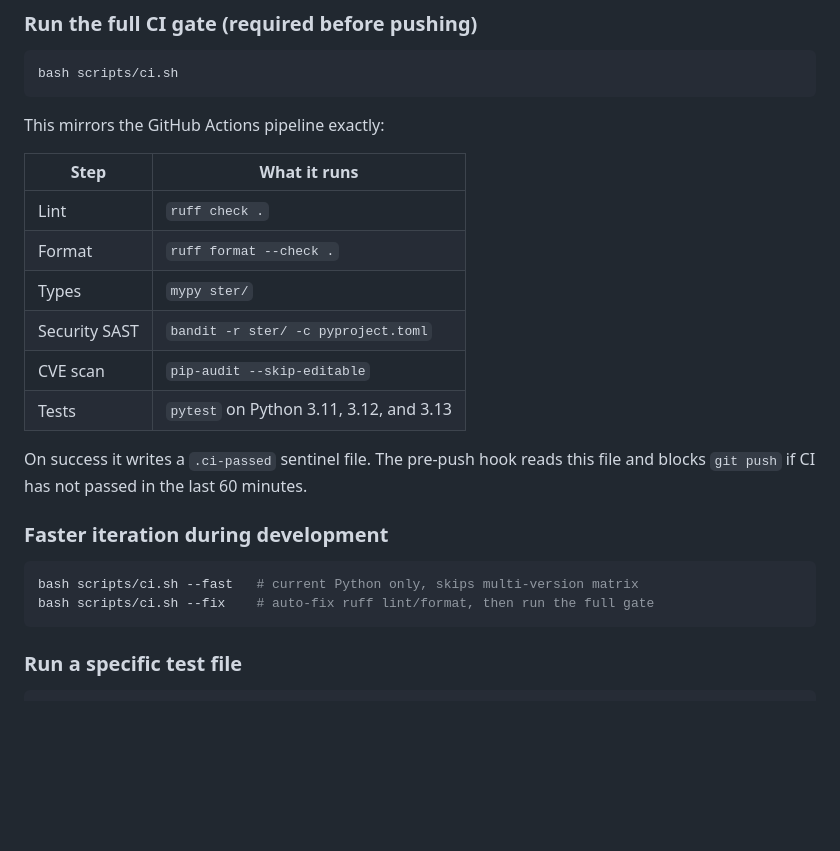
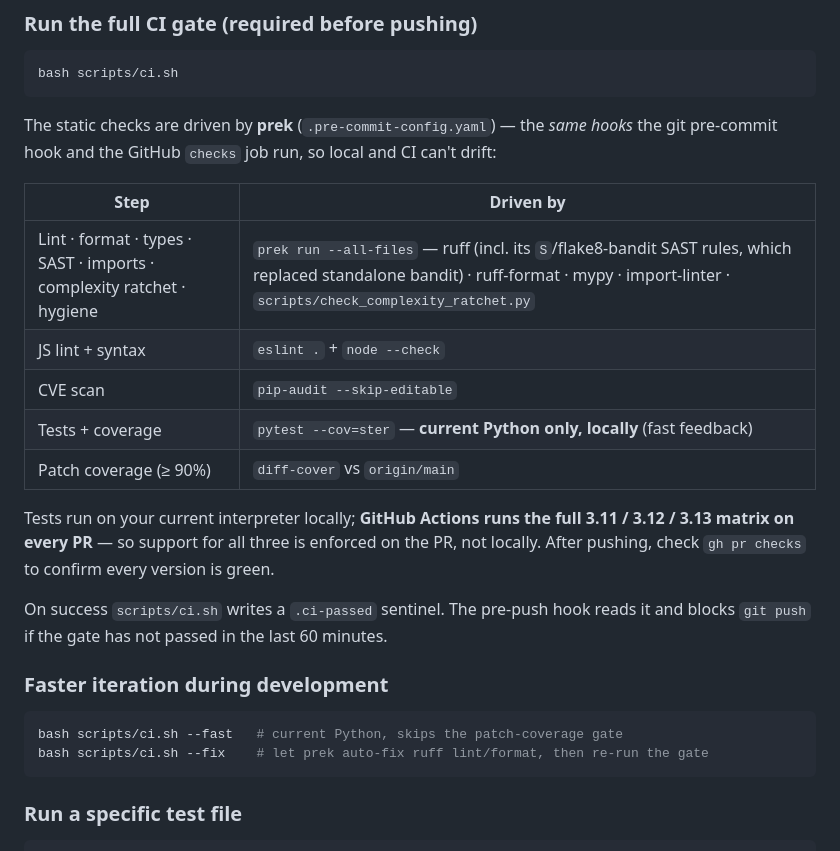
Before and after one commit to gbelbe/ster, a Markdown page: CONTRIBUTING.md, the part around the change. Drawn GitHub-style; blank space fills up the shorter version.

````diff
--- a/CONTRIBUTING.md
+++ b/CONTRIBUTING.md
@@ -68,25 +68,31 @@ Use a short, descriptive prefix:
 bash scripts/ci.sh
 ```
 
-This mirrors the GitHub Actions pipeline exactly:
+The static checks are driven by **prek** (`.pre-commit-config.yaml`) — the *same
+hooks* the git pre-commit hook and the GitHub `checks` job run, so local and CI
+can't drift:
 
-| Step | What it runs |
-|------|-------------|
-| Lint | `ruff check .` |
-| Format | `ruff format --check .` |
-| Types | `mypy ster/` |
-| Security SAST | `bandit -r ster/ -c pyproject.toml` |
+| Step | Driven by |
+|------|-----------|
+| Lint · format · types · SAST · imports · complexity ratchet · hygiene | `prek run --all-files` — ruff (incl. its `S`/flake8-bandit SAST rules, which replaced standalone bandit) · ruff-format · mypy · import-linter · `scripts/check_complexity_ratchet.py` |
+| JS lint + syntax | `eslint .` + `node --check` |
 | CVE scan | `pip-audit --skip-editable` |
-| Tests | `pytest` on Python 3.11, 3.12, and 3.13 |
+| Tests + coverage | `pytest --cov=ster` — **current Python only, locally** (fast feedback) |
+| Patch coverage (≥ 90%) | `diff-cover` vs `origin/main` |
 
-On success it writes a `.ci-passed` sentinel file. The pre-push hook reads
-this file and blocks `git push` if CI has not passed in the last 60 minutes.
+Tests run on your current interpreter locally; **GitHub Actions runs the full
+3.11 / 3.12 / 3.13 matrix on every PR** — so support for all three is enforced on
+the PR, not locally. After pushing, check `gh pr checks` to confirm every version
+is green.
+
+On success `scripts/ci.sh` writes a `.ci-passed` sentinel. The pre-push hook reads
+it and blocks `git push` if the gate has not passed in the last 60 minutes.
 
 ### Faster iteration during development
 
 ```bash
-bash scripts/ci.sh --fast   # current Python only, skips multi-version matrix
-bash scripts/ci.sh --fix    # auto-fix ruff lint/format, then run the full gate
+bash scripts/ci.sh --fast   # current Python, skips the patch-coverage gate
+bash scripts/ci.sh --fix    # let prek auto-fix ruff lint/format, then re-run the gate
 ```
 
 ### Run a specific test file
````
Also changed, not shown: .claude/README.md (added, +97 -0 lines).
